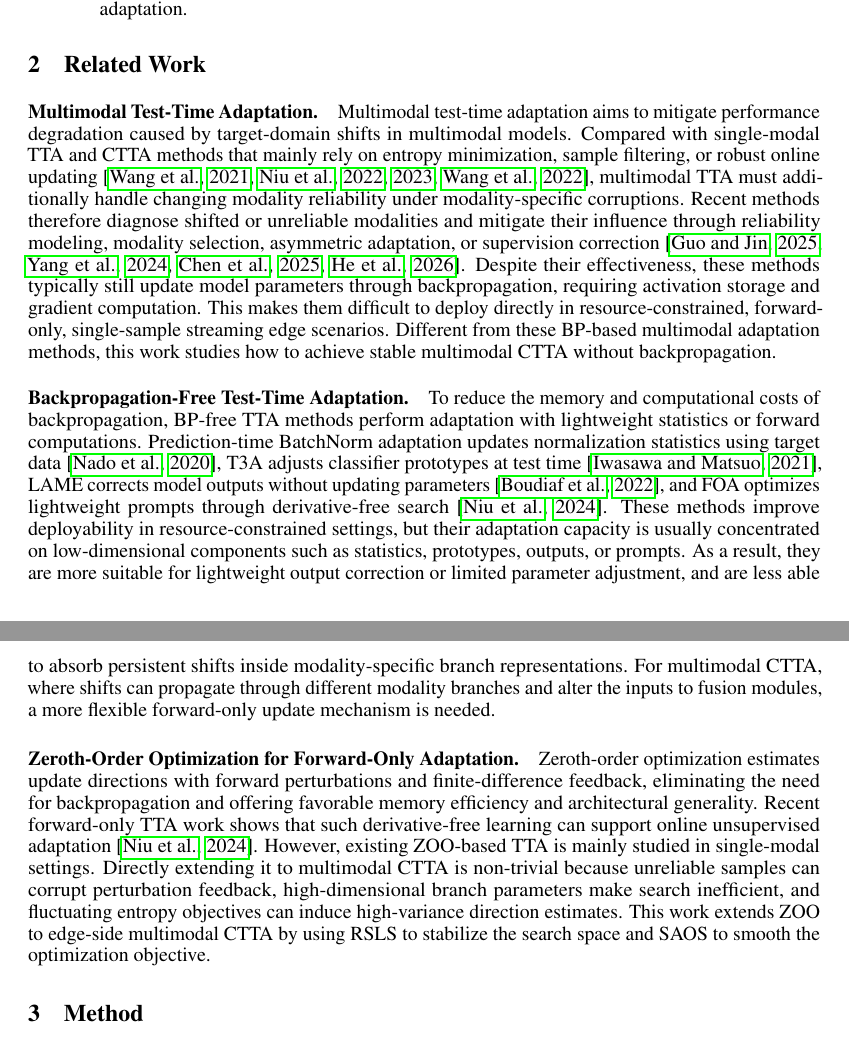
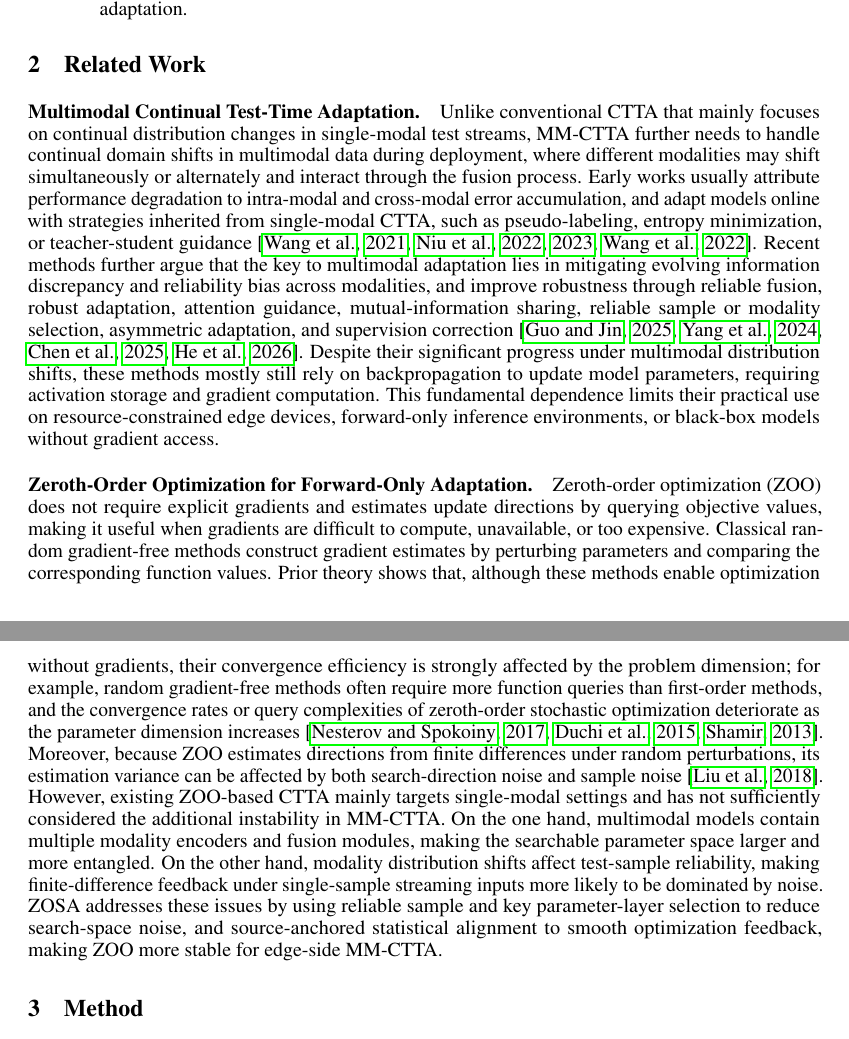
Before and after one commit to lilcookie11/latex_agent, a LaTeX paper (main.tex, which reads sections/2-related_work.tex): two parts of pages 2 and 3 of 14, joined at a grey line, cut so that both start at the same text. Compiled offline with pdfLaTeX.

Commit message:
Revise intro and related work

```diff
--- a/sections/2-related_work.tex
+++ b/sections/2-related_work.tex
@@ -1,35 +1,36 @@
 % !TeX root = ../main.tex
 \section{Related Work}
 
-% 中文：现有多模态 TTA/CTTA 方法主要关注测试分布变化下的跨模态可靠性问题。
-% 它们通过模态可靠性估计、偏移诊断、可信样本筛选、非对称适配或监督修正来缓解不可靠模态对融合预测的影响。
-% 这些方法与本文同样关注多模态分布偏移，但通常仍依赖反向传播更新模型参数，
-% 因而难以直接满足资源受限端侧设备上的 forward-only 适配需求。
-\paragraph{Multimodal Test-Time Adaptation.}
-Multimodal test-time adaptation aims to mitigate performance degradation caused by target-domain shifts in multimodal models.
-Compared with single-modal TTA and CTTA methods that mainly rely on entropy minimization, sample filtering, or robust online updating \citep{wang2021tent,niu2022eata,niu2023sar,wang2022continualtta}, multimodal TTA must additionally handle changing modality reliability under modality-specific corruptions.
-Recent methods therefore diagnose shifted or unreliable modalities and mitigate their influence through reliability modeling, modality selection, asymmetric adaptation, or supervision correction \citep{guo2025smoothing,yang2024read,chen2025tsa,he2026dasp}.
-Despite their effectiveness, these methods typically still update model parameters through backpropagation, requiring activation storage and gradient computation.
-This makes them difficult to deploy directly in resource-constrained, forward-only, single-sample streaming edge scenarios.
-Different from these BP-based multimodal adaptation methods, this work studies how to achieve stable multimodal CTTA without backpropagation.
+% 中文：与传统 CTTA 主要关注单模态测试流中的持续分布变化不同，MM-CTTA 需要进一步处理多模态数据在部署阶段的持续 domain shift，
+% 其中不同模态可能同时或交替发生偏移，并通过融合过程相互影响。
+% 早期工作通常将性能退化归因于模态内和跨模态的错误累积，并沿用单模态 CTTA 中的伪标签、熵最小化或师生指导等策略进行在线适配。
+% 近期方法进一步指出，多模态适配的关键在于缓解不同模态之间不断变化的信息差异和可靠性偏差，
+% 并通过可靠融合、鲁棒适配、注意力引导、互信息共享、可信样本或模态选择、非对称适配以及监督修正等机制提升性能。
+% 尽管这些方法在多模态分布偏移下取得了显著进展，它们大多仍依赖反向传播来更新模型参数，需要保存中间激活并计算梯度。
+% 这一基本依赖限制了它们在资源有限的边缘设备、仅支持前向推理的部署环境或缺乏梯度支持的黑盒模型中的实际应用。
+\paragraph{Multimodal Continual Test-Time Adaptation.}
+Unlike conventional CTTA that mainly focuses on continual distribution changes in single-modal test streams, MM-CTTA further needs to handle continual domain shifts in multimodal data during deployment, where different modalities may shift simultaneously or alternately and interact through the fusion process.
+Early works usually attribute performance degradation to intra-modal and cross-modal error accumulation, and adapt models online with strategies inherited from single-modal CTTA, such as pseudo-labeling, entropy minimization, or teacher-student guidance \citep{wang2021tent,niu2022eata,niu2023sar,wang2022continualtta}.
+Recent methods further argue that the key to multimodal adaptation lies in mitigating evolving information discrepancy and reliability bias across modalities, and improve robustness through reliable fusion, robust adaptation, attention guidance, mutual-information sharing, reliable sample or modality selection, asymmetric adaptation, and supervision correction \citep{guo2025smoothing,yang2024read,chen2025tsa,he2026dasp}.
+Despite their significant progress under multimodal distribution shifts, these methods mostly still rely on backpropagation to update model parameters, requiring activation storage and gradient computation.
+This fundamental dependence limits their practical use on resource-constrained edge devices, forward-only inference environments, or black-box models without gradient access.
 
-% 中文：BP-free TTA 方法通过避免梯度计算降低显存和计算开销。
-% 代表性方法包括 BatchNorm 统计更新、分类器原型或输出分布调整，以及基于前向搜索的 prompt 优化。
-% 这些方法提高了资源受限场景下的可部署性，但适配能力通常集中在统计量、原型、输出或 prompt 等低维组件上，
-% 难以充分吸收多模态 branch 表征内部的持续偏移。
-\paragraph{Backpropagation-Free Test-Time Adaptation.}
-To reduce the memory and computational costs of backpropagation, BP-free TTA methods perform adaptation with lightweight statistics or forward computations.
-Prediction-time BatchNorm adaptation updates normalization statistics using target data \citep{nado2020predictiontime}, T3A adjusts classifier prototypes at test time \citep{iwasawa2021t3a}, LAME corrects model outputs without updating parameters \citep{boudiaf2022lame}, and FOA optimizes lightweight prompts through derivative-free search \citep{niu2024forwardonly}.
-These methods improve deployability in resource-constrained settings, but their adaptation capacity is usually concentrated on low-dimensional components such as statistics, prototypes, outputs, or prompts.
-As a result, they are more suitable for lightweight output correction or limited parameter adjustment, and are less able to absorb persistent shifts inside modality-specific branch representations.
-For multimodal CTTA, where shifts can propagate through different modality branches and alter the inputs to fusion modules, a more flexible forward-only update mechanism is needed.
-
-% 中文：ZOO 通过前向扰动和有限差分估计更新方向，为 forward-only TTA 提供了更通用的学习机制。
-% 但现有 ZOO-based TTA 主要面向单模态设置，直接扩展到多模态 CTTA 时仍会受到不可靠样本、高维 branch 参数搜索和熵目标波动的影响。
-% 本文通过 RSLS 稳定搜索空间，并通过 SAOS 平滑优化目标，使 ZOO 能够用于端侧多模态 CTTA。
+% 中文：零阶优化（ZOO）方法不依赖显式梯度，而是通过查询目标函数值来估计更新方向，
+% 因此在梯度难以计算、不可用或计算代价过高的场景中尤其有用。
+% 经典随机无梯度方法通常通过在参数空间中施加随机扰动，并比较扰动前后的函数值来构造梯度估计。
+% 已有理论表明，这类方法虽然能够在无梯度条件下进行优化，但其收敛效率通常受到问题维度的显著影响；
+% 例如，随机无梯度方法往往需要比一阶梯度方法更多的函数查询，zero-order 随机优化的收敛率和查询复杂度也会随参数维度增大而恶化。
+% 同时，由于 ZOO 的方向估计来自随机扰动下的函数值差分，其估计方差容易受到搜索方向和样本噪声的共同影响。
+% 然而，现有 ZOO-based CTTA 主要面向单模态设置，尚未充分考虑 MM-CTTA 中的额外不稳定性：
+% 一方面，多模态模型包含多个模态编码器和融合模块，使可搜索参数空间更大且更混杂；
+% 另一方面，模态分布偏移会影响测试样本的可靠性，使单样本流式输入下的有限差分反馈更容易被噪声主导。
+% 本文提出 ZOSA，通过可靠样本与关键参数层筛选降低搜索空间噪声，并通过源锚定统计对齐平滑优化反馈，使 ZOO 能够更稳定地用于端侧 MM-CTTA。
 \paragraph{Zeroth-Order Optimization for Forward-Only Adaptation.}
-Zeroth-order optimization estimates update directions with forward perturbations and finite-difference feedback, eliminating the need for backpropagation and offering favorable memory efficiency and architectural generality.
-Recent forward-only TTA work shows that such derivative-free learning can support online unsupervised adaptation \citep{niu2024forwardonly}.
-However, existing ZOO-based TTA is mainly studied in single-modal settings.
-Directly extending it to multimodal CTTA is non-trivial because unreliable samples can corrupt perturbation feedback, high-dimensional branch parameters make search inefficient, and fluctuating entropy objectives can induce high-variance direction estimates.
-This work extends ZOO to edge-side multimodal CTTA by using RSLS to stabilize the search space and SAOS to smooth the optimization objective.
+Zeroth-order optimization (ZOO) does not require explicit gradients and estimates update directions by querying objective values, making it useful when gradients are difficult to compute, unavailable, or too expensive.
+Classical random gradient-free methods construct gradient estimates by perturbing parameters and comparing the corresponding function values.
+Prior theory shows that, although these methods enable optimization without gradients, their convergence efficiency is strongly affected by the problem dimension; for example, random gradient-free methods often require more function queries than first-order methods, and the convergence rates or query complexities of zeroth-order stochastic optimization deteriorate as the parameter dimension increases \citep{nesterov2017random,duchi2015optimal,shamir2013complexity}.
+Moreover, because ZOO estimates directions from finite differences under random perturbations, its estimation variance can be affected by both search-direction noise and sample noise \citep{liu2018stochastic}.
+However, existing ZOO-based CTTA mainly targets single-modal settings and has not sufficiently considered the additional instability in MM-CTTA.
+On the one hand, multimodal models contain multiple modality encoders and fusion modules, making the searchable parameter space larger and more entangled.
+On the other hand, modality distribution shifts affect test-sample reliability, making finite-difference feedback under single-sample streaming inputs more likely to be dominated by noise.
+ZOSA addresses these issues by using reliable sample and key parameter-layer selection to reduce search-space noise, and source-anchored statistical alignment to smooth optimization feedback, making ZOO more stable for edge-side MM-CTTA.
```
Also changed, not shown: refs.bib (+40 -0 lines), sections/1-introduction.tex (+1 -1 lines).
